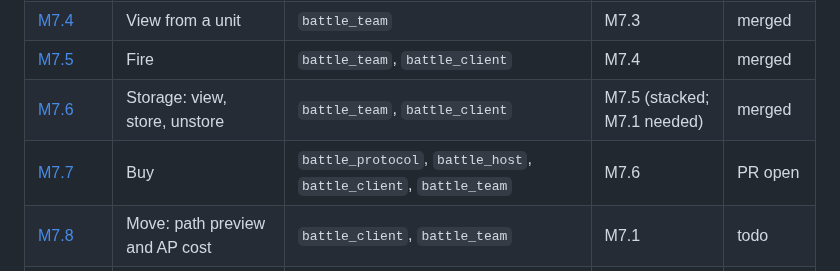
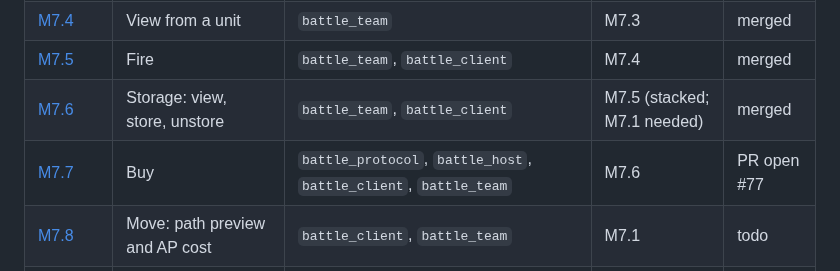
Before and after one commit to hawkbee1/hawkbee, a Markdown page: docs/battle_team/README.md, the part around the change. GitHub-like rendering.

Commit message:
docs(battle_team): M7.7 PR open

```diff
--- a/docs/battle_team/README.md
+++ b/docs/battle_team/README.md
@@ -109,7 +109,7 @@ Milestone: `apps/battle_team/plan/milestones/m7-client.md`. Sessions in the app
 | [M7.4](sessions/m7-04-view-from-unit.md) | View from a unit | `battle_team` | M7.3 | merged |
 | [M7.5](sessions/m7-05-fire.md) | Fire | `battle_team`, `battle_client` | M7.4 | merged |
 | [M7.6](sessions/m7-06-storage.md) | Storage: view, store, unstore | `battle_team`, `battle_client` | M7.5 (stacked; M7.1 needed) | merged |
-| [M7.7](sessions/m7-07-buy.md) | Buy | `battle_protocol`, `battle_host`, `battle_client`, `battle_team` | M7.6 | PR open |
+| [M7.7](sessions/m7-07-buy.md) | Buy | `battle_protocol`, `battle_host`, `battle_client`, `battle_team` | M7.6 | PR open #77 |
 | [M7.8](sessions/m7-08-path-preview.md) | Move: path preview and AP cost | `battle_client`, `battle_team` | M7.1 | todo |
 | [M7.9](sessions/m7-09-fog-and-alerts.md) | Fog shading and alerts | `battle_protocol`, `battle_host`, `battle_client`, `battle_team` | M7.4 | todo |
 | [M7.10](sessions/m7-10-pings-markers-chat.md) | Pings, map markers and team chat | `battle_protocol`, `battle_host`, `battle_client`, `battle_team` | M7.1 | todo |
```
